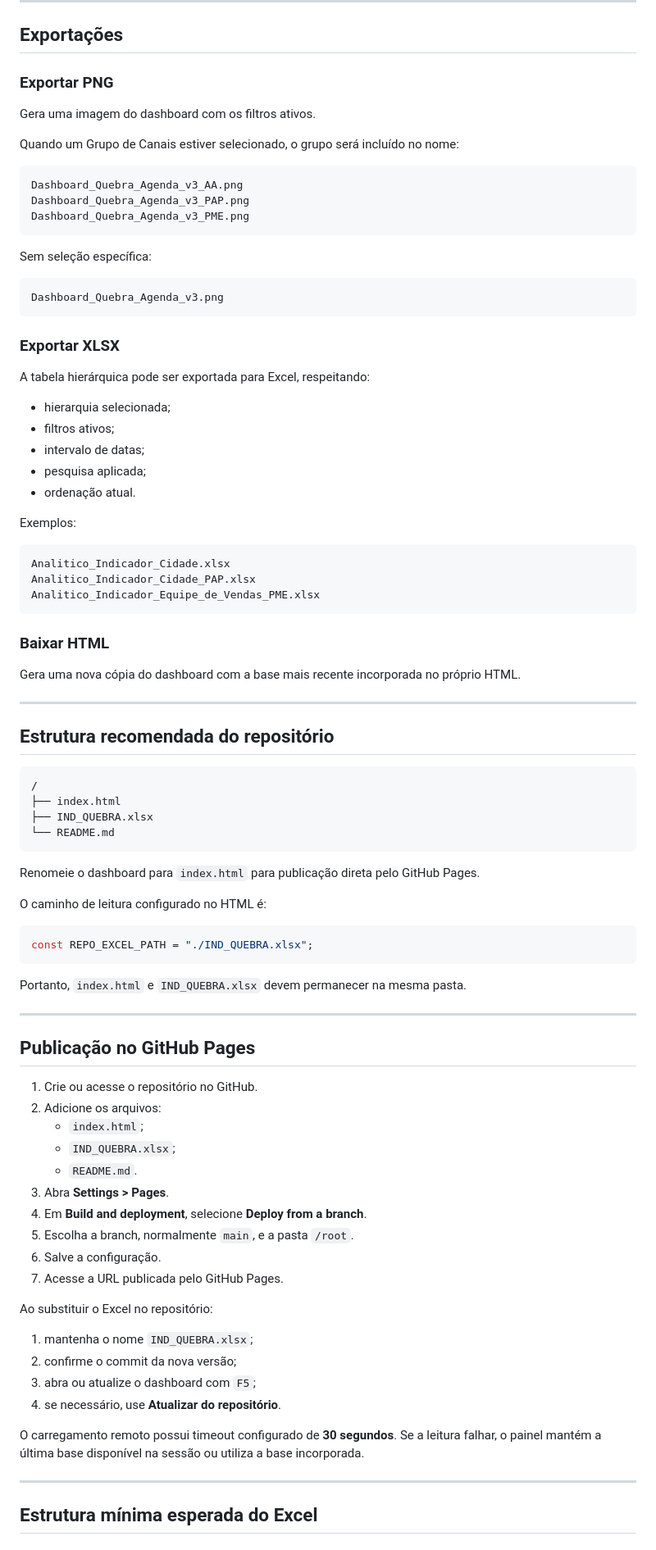
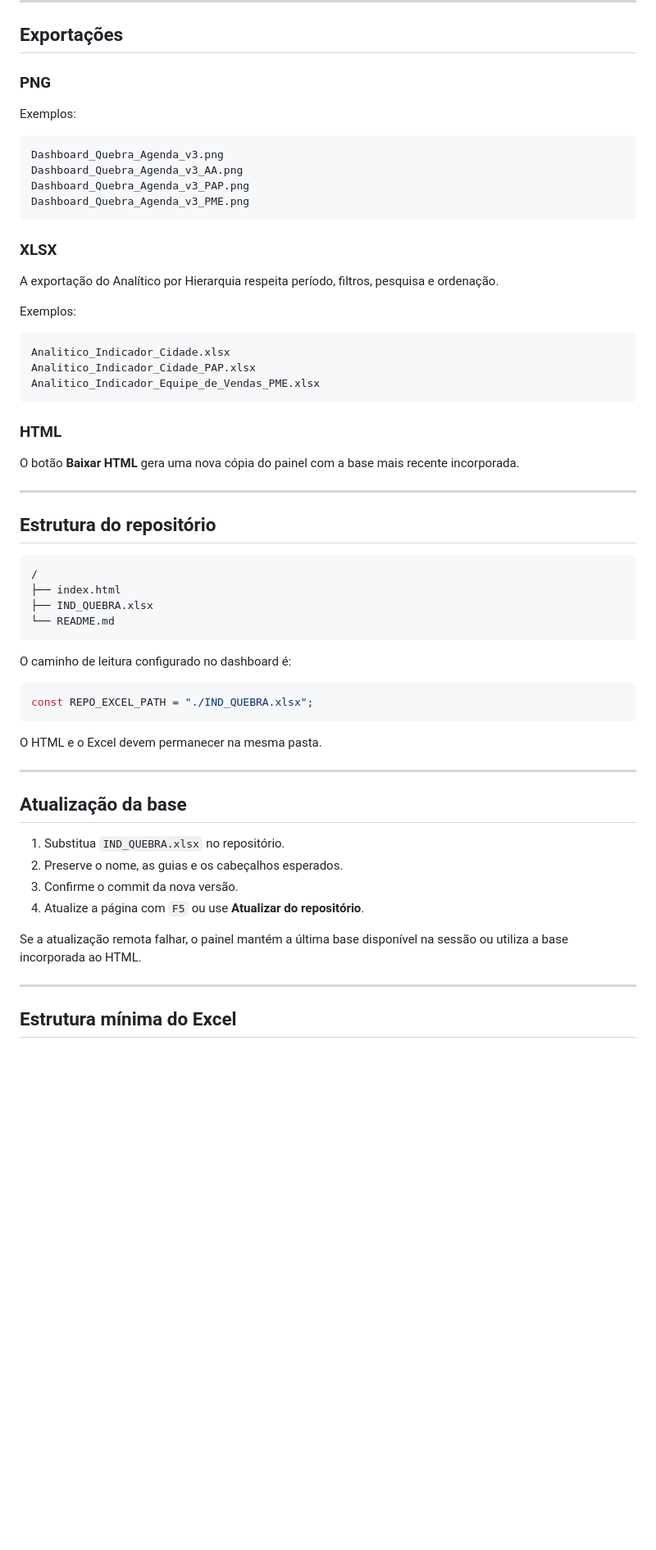
Before and after one commit to MrAnderson2714/QuebraAgenda, a Markdown page: README.md, the part around one of its changes. Shown at 82% size. Rendered like a GitHub page; blank space fills up the shorter version.

````diff
--- a/README.md
+++ b/README.md
@@ -199,33 +164,20 @@ O intervalo de datas é recalculado conforme o **Ano/Mês** e as datas disponív
 
 ## Exportações
 
-### Exportar PNG
+### PNG
 
-Gera uma imagem do dashboard com os filtros ativos.
-
-Quando um Grupo de Canais estiver selecionado, o grupo será incluído no nome:
+Exemplos:
 
 ```text
+Dashboard_Quebra_Agenda_v3.png
 Dashboard_Quebra_Agenda_v3_AA.png
 Dashboard_Quebra_Agenda_v3_PAP.png
 Dashboard_Quebra_Agenda_v3_PME.png
 ```
 
-Sem seleção específica:
+### XLSX
 
-```text
-Dashboard_Quebra_Agenda_v3.png
-```
-
-### Exportar XLSX
-
-A tabela hierárquica pode ser exportada para Excel, respeitando:
-
-- hierarquia selecionada;
-- filtros ativos;
-- intervalo de datas;
-- pesquisa aplicada;
-- ordenação atual.
+A exportação do Analítico por Hierarquia respeita período, filtros, pesquisa e ordenação.
 
 Exemplos:
 
@@ -235,13 +187,13 @@ Analitico_Indicador_Cidade_PAP.xlsx
 Analitico_Indicador_Equipe_de_Vendas_PME.xlsx
 ```
 
-### Baixar HTML
+### HTML
 
-Gera uma nova cópia do dashboard com a base mais recente incorporada no próprio HTML.
+O botão **Baixar HTML** gera uma nova cópia do painel com a base mais recente incorporada.
 
 ---
 
-## Estrutura recomendada do repositório
+## Estrutura do repositório
 
 ```text
 /
@@ -250,41 +202,26 @@ Gera uma nova cópia do dashboard com a base mais recente incorporada no própri
 └── README.md
 ```
 
-Renomeie o dashboard para `index.html` para publicação direta pelo GitHub Pages.
-
-O caminho de leitura configurado no HTML é:
+O caminho de leitura configurado no dashboard é:
 
 ```javascript
 const REPO_EXCEL_PATH = "./IND_QUEBRA.xlsx";
 ```
 
-Portanto, `index.html` e `IND_QUEBRA.xlsx` devem permanecer na mesma pasta.
+O HTML e o Excel devem permanecer na mesma pasta.
 
 ---
 
-## Publicação no GitHub Pages
+## Atualização da base
 
-1. Crie ou acesse o repositório no GitHub.
-2. Adicione os arquivos:
-   - `index.html`;
-   - `IND_QUEBRA.xlsx`;
-   - `README.md`.
-3. Abra **Settings > Pages**.
-4. Em **Build and deployment**, selecione **Deploy from a branch**.
-5. Escolha a branch, normalmente `main`, e a pasta `/root`.
-6. Salve a configuração.
-7. Acesse a URL publicada pelo GitHub Pages.
+1. Substitua `IND_QUEBRA.xlsx` no repositório.
+2. Preserve o nome, as guias e os cabeçalhos esperados.
+3. Confirme o commit da nova versão.
+4. Atualize a página com `F5` ou use **Atualizar do repositório**.
 
-Ao substituir o Excel no repositório:
-
-1. mantenha o nome `IND_QUEBRA.xlsx`;
-2. confirme o commit da nova versão;
-3. abra ou atualize o dashboard com `F5`;
-4. se necessário, use **Atualizar do repositório**.
-
-O carregamento remoto possui timeout configurado de **30 segundos**. Se a leitura falhar, o painel mantém a última base disponível na sessão ou utiliza a base incorporada.
+Se a atualização remota falhar, o painel mantém a última base disponível na sessão ou utiliza a base incorporada ao HTML.
 
 ---
 
-## Estrutura mínima esperada do Excel
+## Estrutura mínima do Excel
 
````
Also changed, not shown: other parts of README.md (+58 -154 lines).
